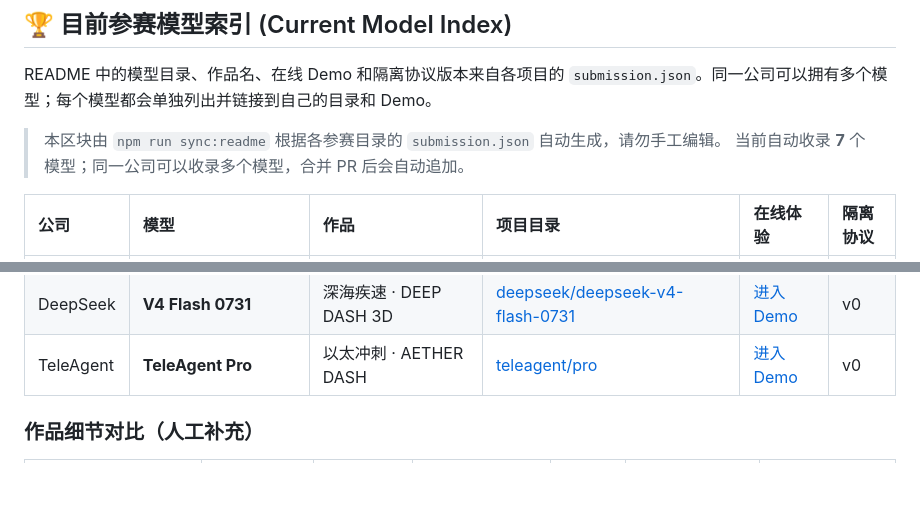
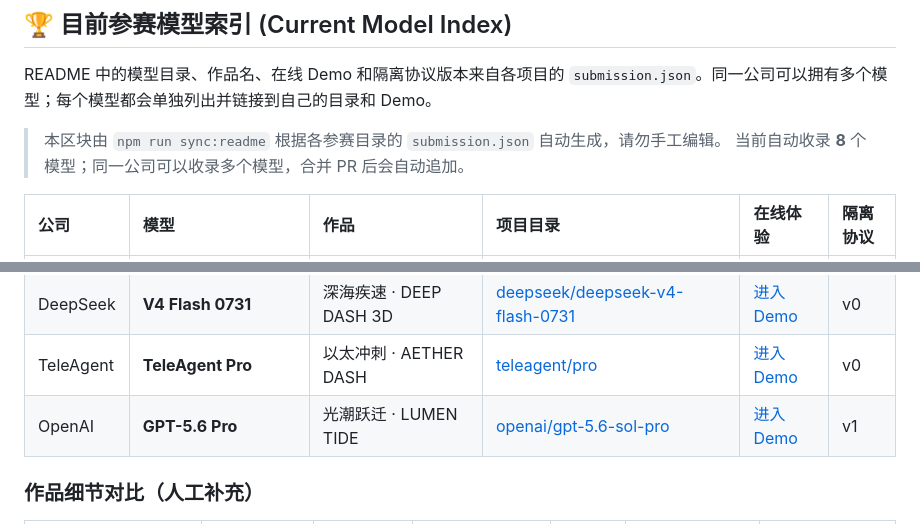
Before and after one commit to yhan-sun/ai-battle, a Markdown page: README.md, 2 parts joined by grey strips. GitHub-like rendering; blank space fills up the shorter version.

Commit message:
docs: sync README model index

```diff
--- a/README.md
+++ b/README.md
@@ -127,7 +127,7 @@ README 中的模型目录、作品名、在线 Demo 和隔离协议版本来自
 
 <!-- BEGIN: AI_BATTLE_MODEL_INDEX -->
 > 本区块由 `npm run sync:readme` 根据各参赛目录的 `submission.json` 自动生成，请勿手工编辑。
-> 当前自动收录 **7** 个模型；同一公司可以收录多个模型，合并 PR 后会自动追加。
+> 当前自动收录 **8** 个模型；同一公司可以收录多个模型，合并 PR 后会自动追加。
 
 | 公司 | 模型 | 作品 | 项目目录 | 在线体验 | 隔离协议 |
 | :--- | :--- | :--- | :--- | :--- | :--- |
@@ -138,6 +138,7 @@ README 中的模型目录、作品名、在线 Demo 和隔离协议版本来自
 | DeepSeek | **DeepSeek V4 Flash Vision Exp** | 霓虹疾驰 · NEON RUSH 3D | [deepseek/deepseek-v4-flash-vision-exp](./deepseek/deepseek-v4-flash-vision-exp) | [进入 Demo](https://yhan-sun.github.io/ai-battle/deepseek/deepseek-v4-flash-vision-exp/) | v1 |
 | DeepSeek | **V4 Flash 0731** | 深海疾速 · DEEP DASH 3D | [deepseek/deepseek-v4-flash-0731](./deepseek/deepseek-v4-flash-0731) | [进入 Demo](https://yhan-sun.github.io/ai-battle/deepseek/deepseek-v4-flash-0731/) | v0 |
 | TeleAgent | **TeleAgent Pro** | 以太冲刺 · AETHER DASH | [teleagent/pro](./teleagent/pro) | [进入 Demo](https://yhan-sun.github.io/ai-battle/teleagent/pro/) | v0 |
+| OpenAI | **GPT-5.6 Pro** | 光潮跃迁 · LUMEN TIDE | [openai/gpt-5.6-sol-pro](./openai/gpt-5.6-sol-pro) | [进入 Demo](https://yhan-sun.github.io/ai-battle/openai/gpt-5.6-sol-pro/) | v1 |
 <!-- END: AI_BATTLE_MODEL_INDEX -->
 
 ### 作品细节对比（人工补充）
```
